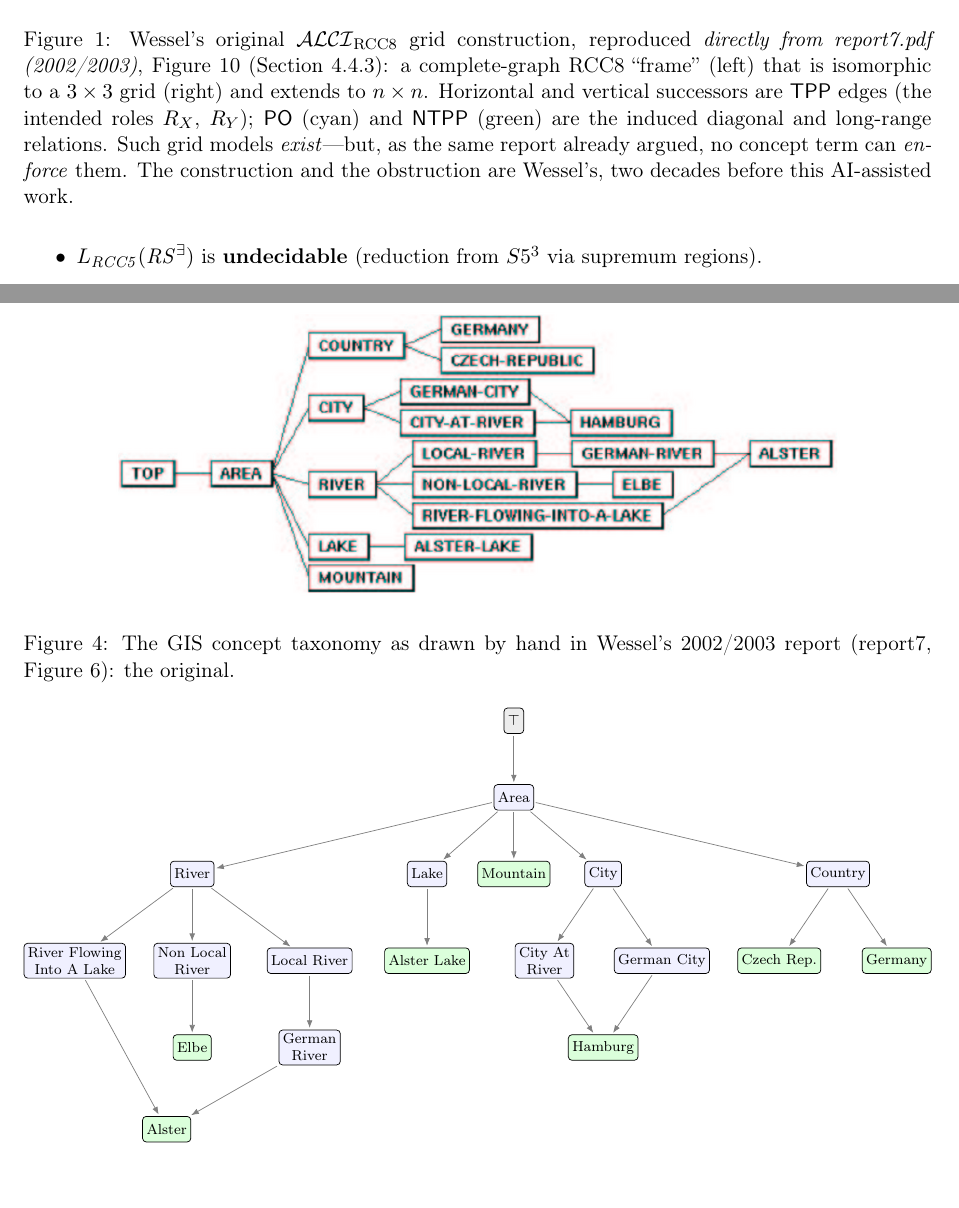
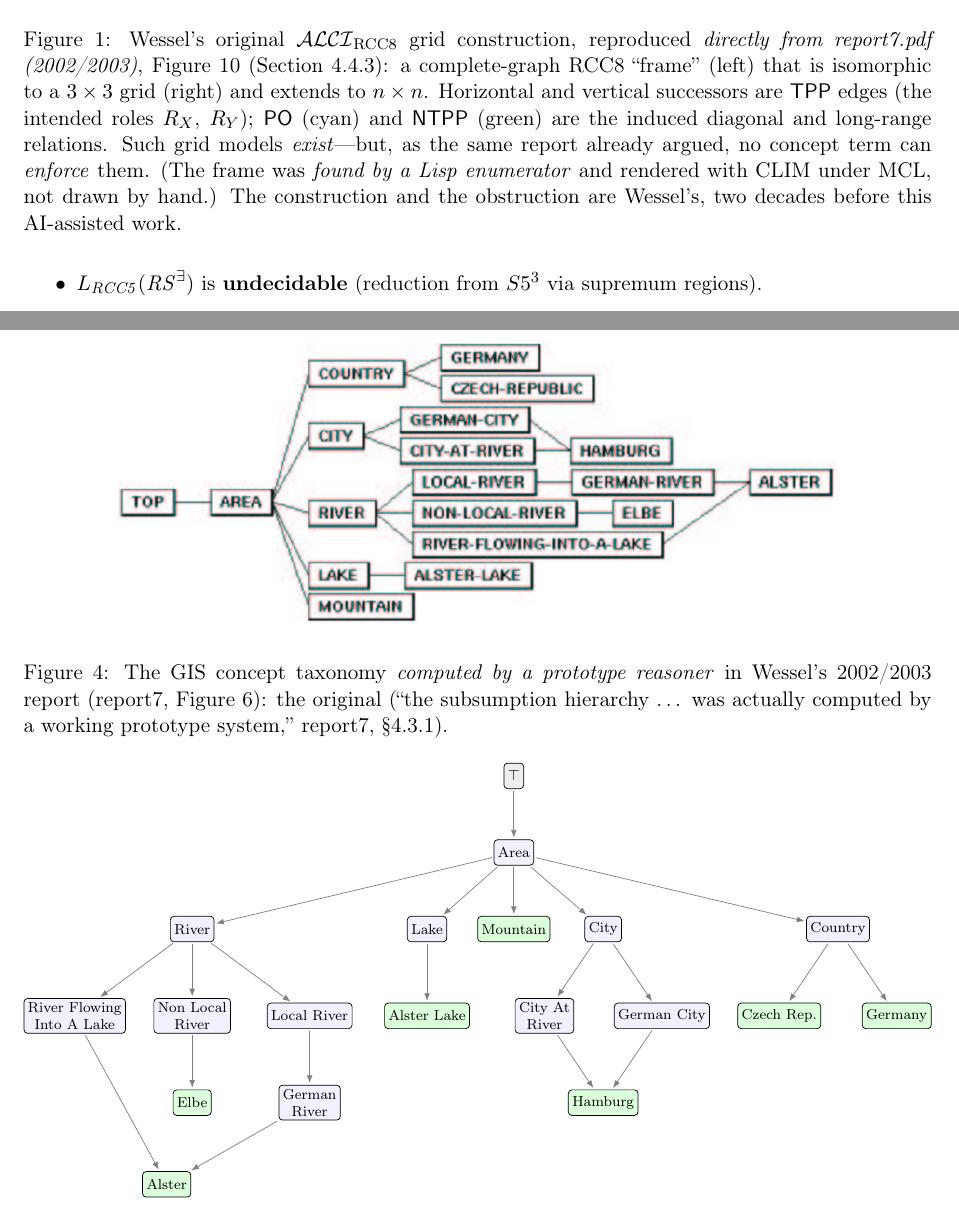
Before and after one commit to lambdamikel/alcircc5, a LaTeX paper (papers/overview_arxiv.tex): two parts of pages 11 and 28 of 42, joined at a grey line, cut so that both start at the same text. Compiled offline with pdfLaTeX.

Commit message:
overview + README: the 2003 GIS taxonomy and grid were machine-produced, not hand-drawn
Correcting a factual claim about the historical record (confirmed by the
author and by report7 itself):

- GIS taxonomy (report7 Fig. 6): "drawn by hand" / "computed by hand in
  2003" -> computed by a prototype reasoner. report7 S4.3.1 states it
  outright: "the subsumption hierarchy ... was actually computed by a
  working prototype system", of unproven soundness. The 23-year story is
  now "two reasoners, 23 years apart, agreeing edge for edge" rather than
  "by hand then, by machine now".
- grid frame (report7 Fig. 10): added that the construction was found by a
  Lisp enumerator and rendered with CLIM under MCL, not drawn by hand.

Prose/caption only; no theorem or artifact affected. Paper 42pp, 0 overfull,
0 undefined refs.

Co-Authored-By: Claude Opus 4.8 <noreply@anthropic.com>

```diff
--- a/papers/overview_arxiv.tex
+++ b/papers/overview_arxiv.tex
@@ -732,7 +732,9 @@ grid (right) and extends to $n\times n$.  Horizontal and vertical
 successors are $\TPP$ edges (the intended roles $R_X$, $R_Y$); $\PO$
 (cyan) and $\NTPP$ (green) are the induced diagonal and long-range
 relations.  Such grid models \emph{exist}---but, as the same report
-already argued, no concept term can \emph{enforce} them.  The construction
+already argued, no concept term can \emph{enforce} them.  (The frame was
+\emph{found by a Lisp enumerator} and rendered with CLIM under MCL, not
+drawn by hand.)  The construction
 and the obstruction are Wessel's, two decades before this
 AI-assisted work.}
 \label{fig:rcc8grid}
@@ -1887,8 +1889,10 @@ oracle. It is strong evidence, not a proof.
 \begin{figure}[p]
 \centering
 \includegraphics[width=0.82\textwidth]{report7_figure6_taxonomy.png}
-\caption{The GIS concept taxonomy as drawn by hand in Wessel's 2002/2003
-report (report7, Figure~6): the original.}
+\caption{The GIS concept taxonomy \emph{computed by a prototype reasoner}
+in Wessel's 2002/2003 report (report7, Figure~6): the original (``the
+subsumption hierarchy \dots\ was actually computed by a working prototype
+system,'' report7, \S4.3.1).}
 \label{fig:gis}
 
 \bigskip
```
Also changed, not shown: README.md, papers/overview_arxiv.pdf, papers/overview_arxiv.tex (9 more changed lines).
